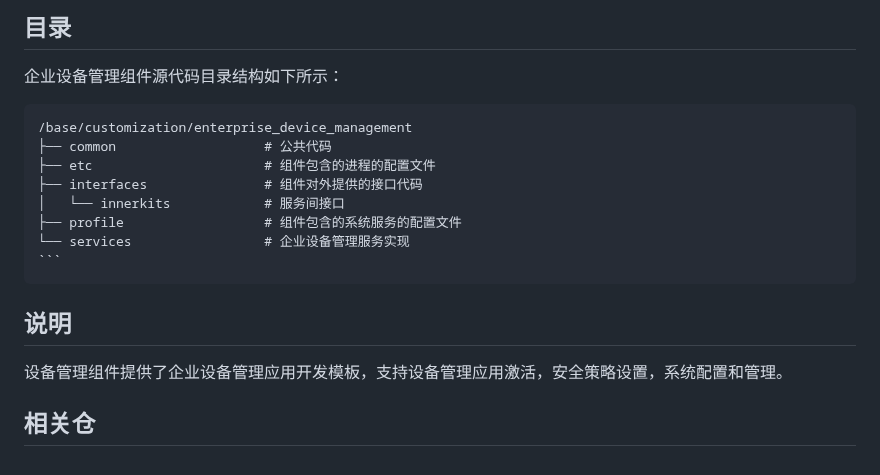
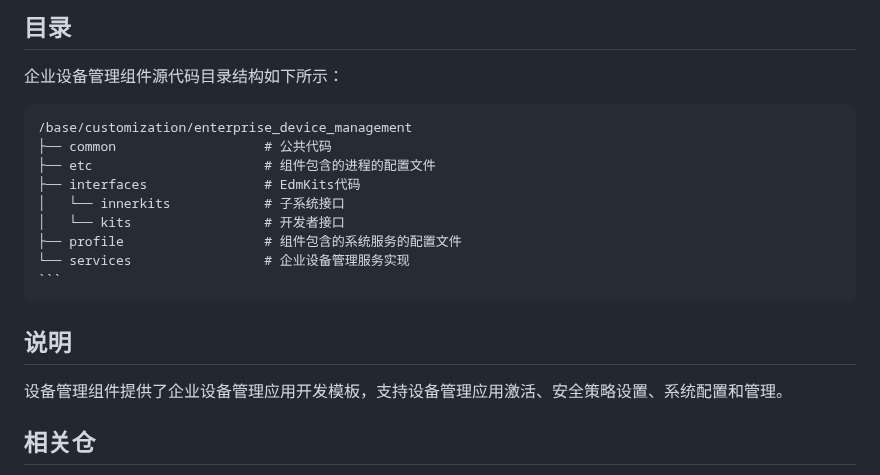
Before and after one commit to eclipse-oniro-mirrors/customization_enterprise_device_management, a Markdown page: README_zh.md, the part around one of its changes. Rendered like a GitHub page.

Commit message:
Modify README_zh.md
Signed-off-by:caiminggang<caiminggang1@huawei.com>

````diff
--- a/README_zh.md
+++ b/README_zh.md
@@ -17,8 +21,9 @@
 /base/customization/enterprise_device_management
 ├── common                   # 公共代码
 ├── etc                      # 组件包含的进程的配置文件
-├── interfaces               # 组件对外提供的接口代码
-│   └── innerkits            # 服务间接口
+├── interfaces               # EdmKits代码
+│   └── innerkits            # 子系统接口
+│   └── kits                 # 开发者接口
 ├── profile                  # 组件包含的系统服务的配置文件
 └── services                 # 企业设备管理服务实现
 ```
@@ -26,7 +31,7 @@
 
 ## 说明<a name="section1413462511513"></a>
 
-设备管理组件提供了企业设备管理应用开发模板，支持设备管理应用激活，安全策略设置，系统配置和管理。
+设备管理组件提供了企业设备管理应用开发模板，支持设备管理应用激活、安全策略设置、系统配置和管理。
 
 ## 相关仓<a name="section898171518525"></a>
 
````
Also changed, not shown: other parts of README_zh.md (+7 -1 lines), figure/EnterpriseDeviceManagement.PNG (added).
